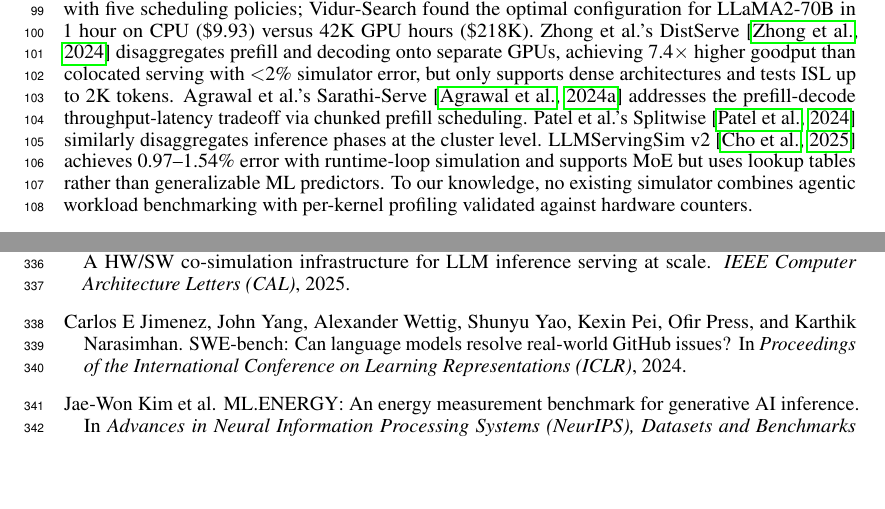
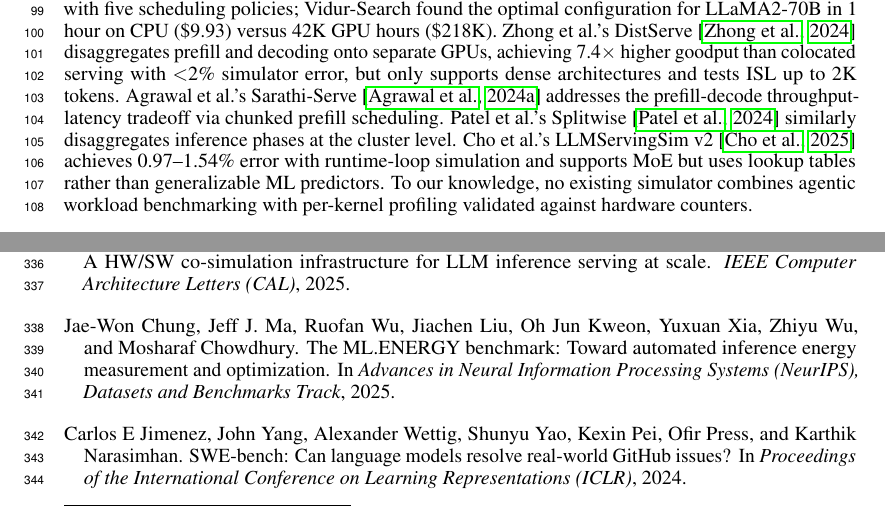
Before and after one commit to booth-algo/agentic-serve, a LaTeX paper (neurips_2026.tex, which reads references.bib, text/background.tex): two parts of pages 3 and 13 of 14, joined at a grey line, cut so that both start at the same text, the shorter picture padded with empty space. Compiled offline with pdfLaTeX.

Commit message:
v17b: Fix bib author + add LLMServingSim author name
- references.bib: ML.ENERGY first author corrected from "Kim, Jae-Won"
  to "Chung, Jae-Won" (verified: paper line 6 shows "Jae-Won Chung")
- Also fixed ML.ENERGY title to match actual paper title
- Added "Cho et al.'s" before LLMServingSim v2 for citation consistency

Co-Authored-By: Claude Opus 4.6 (1M context) <noreply@anthropic.com>

```diff
--- a/references.bib
+++ b/references.bib
@@ -41,8 +41,8 @@
 }
 
 @inproceedings{mlenergy,
-  title={{ML.ENERGY}: An Energy Measurement Benchmark for Generative {AI} Inference},
-  author={Kim, Jae-Won and others},
+  title={The {ML.ENERGY} Benchmark: Toward Automated Inference Energy Measurement and Optimization},
+  author={Chung, Jae-Won and Ma, Jeff J. and Wu, Ruofan and Liu, Jiachen and Kweon, Oh Jun and Xia, Yuxuan and Wu, Zhiyu and Chowdhury, Mosharaf},
   booktitle={Advances in Neural Information Processing Systems (NeurIPS), Datasets and Benchmarks Track},
   year={2025}
 }
--- a/text/background.tex
+++ b/text/background.tex
@@ -16,7 +16,7 @@
 Zhong et al.'s DistServe~\citep{distserve} disaggregates prefill and decoding onto separate GPUs, achieving 7.4$\times$ higher goodput than colocated serving with ${<}$2\% simulator error, but only supports dense architectures and tests ISL up to 2K tokens.
 Agrawal et al.'s Sarathi-Serve~\citep{sarathi} addresses the prefill-decode throughput-latency tradeoff via chunked prefill scheduling.
 Patel et al.'s Splitwise~\citep{splitwise} similarly disaggregates inference phases at the cluster level.
-LLMServingSim~v2~\citep{llmservingsim} achieves 0.97--1.54\% error with runtime-loop simulation and supports MoE but uses lookup tables rather than generalizable ML predictors.
+Cho et al.'s LLMServingSim~v2~\citep{llmservingsim} achieves 0.97--1.54\% error with runtime-loop simulation and supports MoE but uses lookup tables rather than generalizable ML predictors.
 To our knowledge, no existing simulator combines agentic workload benchmarking with per-kernel profiling validated against hardware counters.
 
 \definecolor{okgreen}{RGB}{0,140,54}
```
